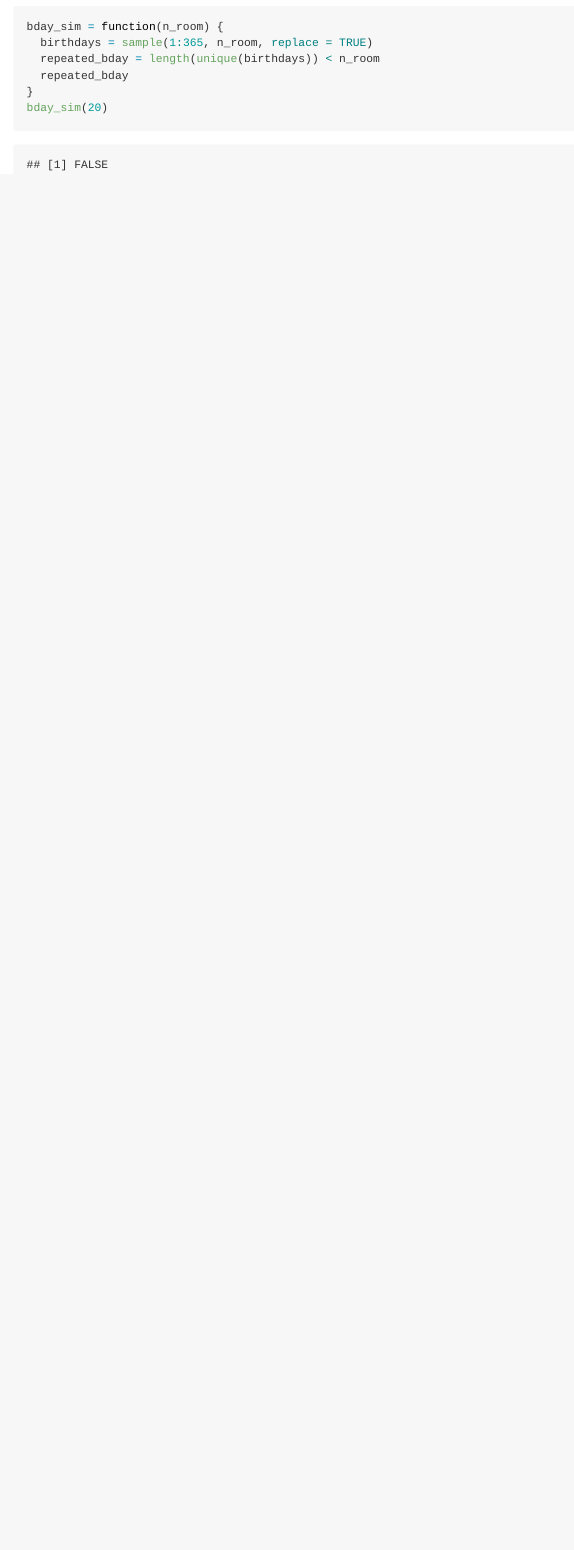
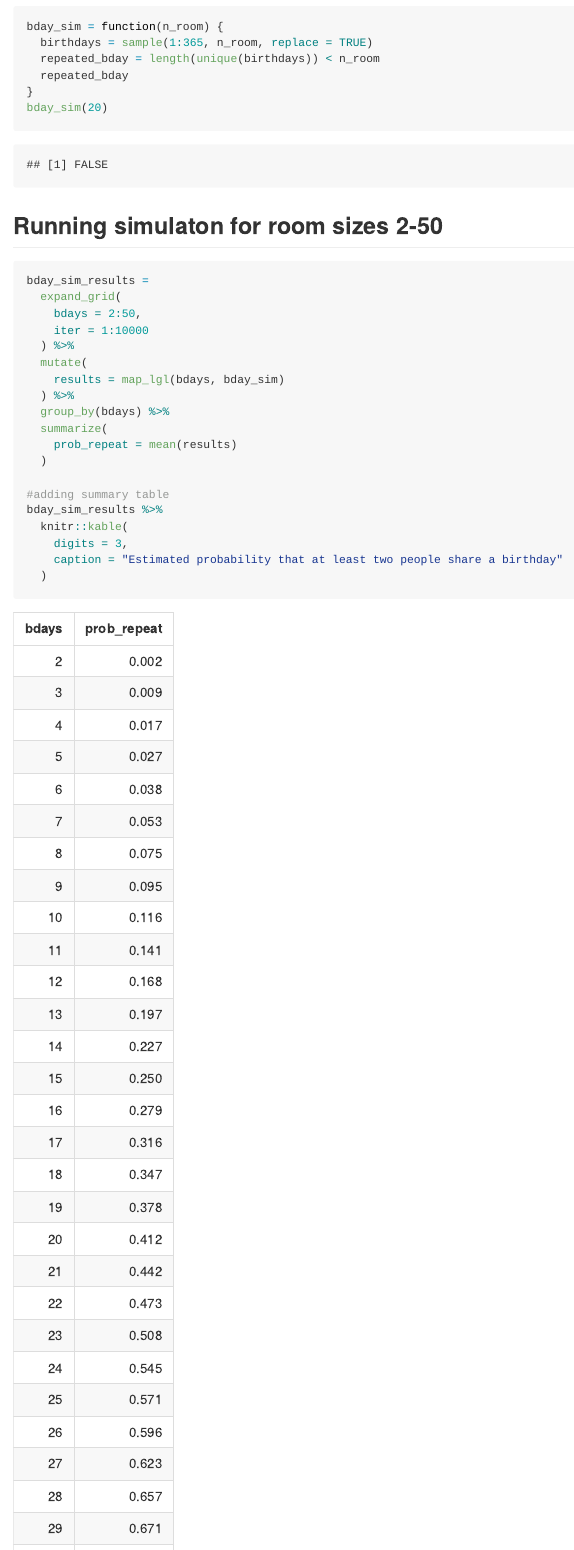
Before and after one commit to jhuynhn8/p8105_hw5_jkh2157, an R Markdown document (p8105_hw5_jkh2157.Rmd): the page in a window 1100 px wide, from 280 px down. The pictures show the output file p8105_hw5_jkh2157.md that the author committed with the source, drawn offline in the style of GitHub.

Commit message:
Q1) Ran the function 10,000 times for each group size. Added table.

````diff
--- a/p8105_hw5_jkh2157.Rmd
+++ b/p8105_hw5_jkh2157.Rmd
@@ -20,3 +20,24 @@ bday_sim = function(n_room) {
 }
 bday_sim(20)
 ```
+
+## Running simulaton for room sizes 2-50
+
+```{r}
+bday_sim_results =
+  expand_grid(
+    bdays = 2:50,
+    iter = 1:10000
+  ) %>%
+  mutate(
+    results = map_lgl(bdays, bday_sim)
+  ) %>%
+  group_by(bdays) %>%
+  summarize(
+    prob_repeat = mean(results)
+  )
+
+#adding summary table
+bday_sim_results %>%
+  knitr::kable(
+    digits = 3,
````
Also changed, not shown: p8105_hw5_jkh2157.md, p8105_hw5_jkh2157.Rmd (6 more changed lines).
